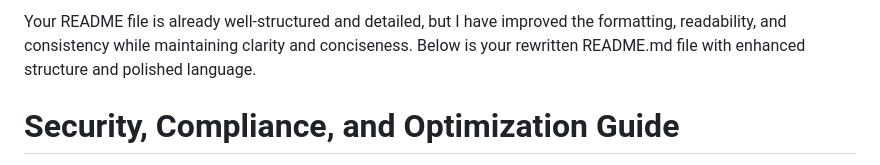
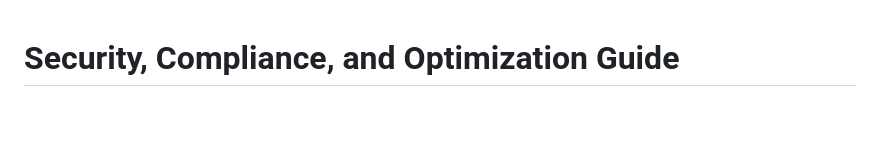
Before and after one commit to yatindra-krishna/Liaplus-ai, a Markdown page: newREADME.md, the part around the change. Drawn GitHub-style; blank space fills up the shorter version.

```diff
--- a/newREADME.md
+++ b/newREADME.md
@@ -1,5 +1,3 @@
-Your README file is already well-structured and detailed, but I have improved the formatting, readability, and consistency while maintaining clarity and conciseness. Below is your rewritten README.md file with enhanced structure and polished language.
-
 # Security, Compliance, and Optimization Guide
 
 This document provides a comprehensive overview of **Security & Compliance (ISO, GDPR, SOC 2)**, **Database & Storage Optimization**, **Automation & Scripting**, and **Disaster Recovery & High Availability**. It includes best practices, risk mitigation strategies, performance optimizations, and automation scripts.
```
